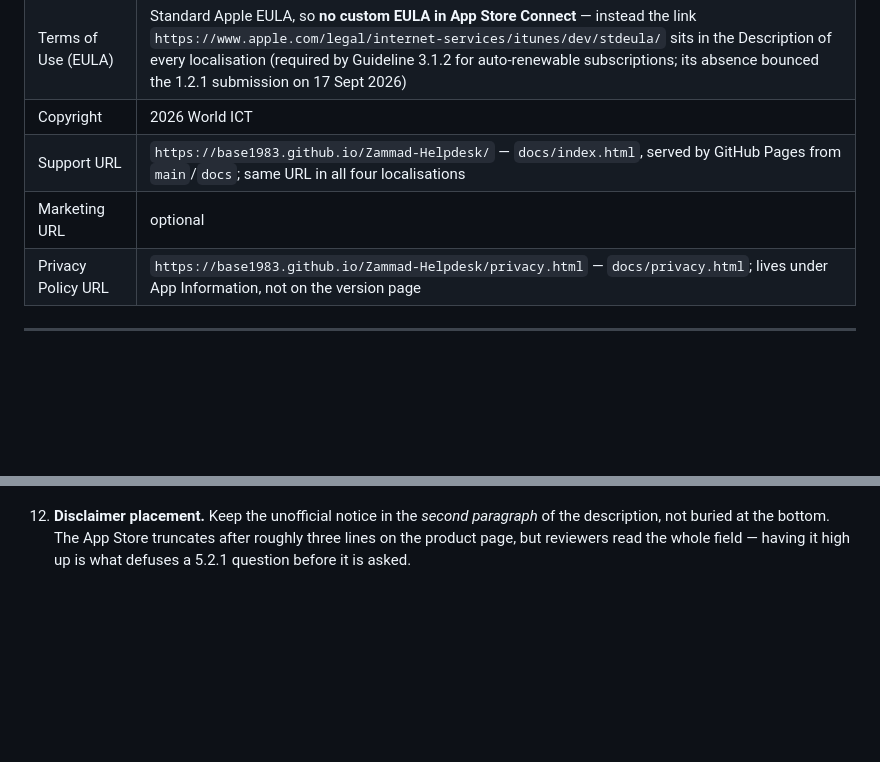
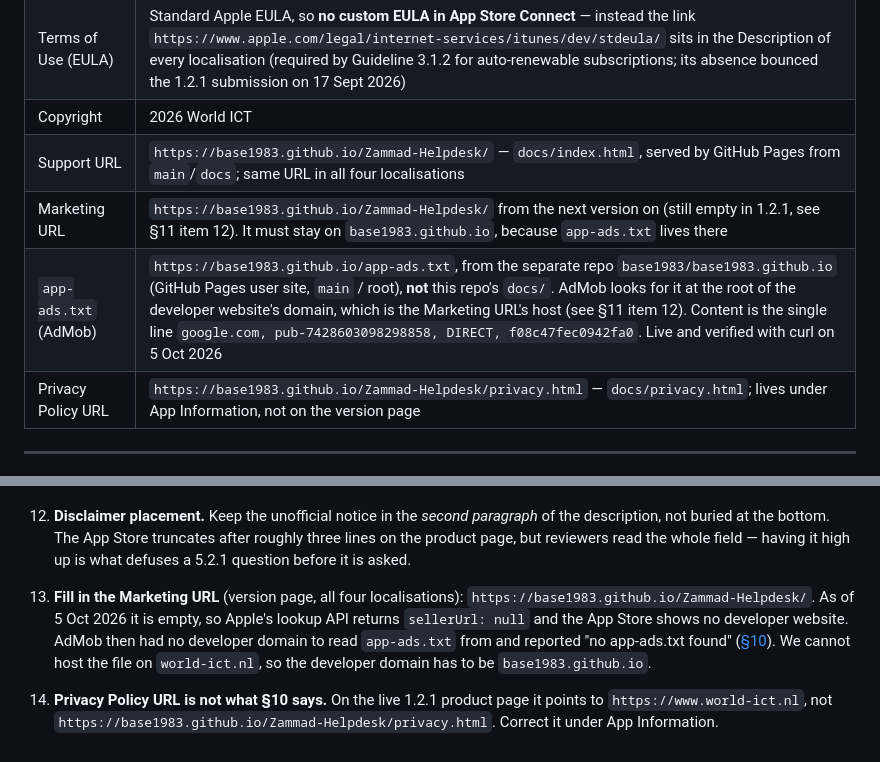
Before and after one commit to base1983/Zammad-Helpdesk, a Markdown page: APP_STORE_LISTING.md, 2 parts joined by grey strips. Drawn GitHub-style; blank space fills up the shorter version.

```diff
--- a/APP_STORE_LISTING.md
+++ b/APP_STORE_LISTING.md
@@ -721,7 +769,8 @@ you want a preview in a later release, re-record 15-30 seconds and transcode to
 | Terms of Use (EULA) | Standard Apple EULA, so **no custom EULA in App Store Connect** — instead the link `https://www.apple.com/legal/internet-services/itunes/dev/stdeula/` sits in the Description of every localisation (required by Guideline 3.1.2 for auto-renewable subscriptions; its absence bounced the 1.2.1 submission on 17 Sept 2026) |
 | Copyright | 2026 World ICT |
 | Support URL | `https://base1983.github.io/Zammad-Helpdesk/` — `docs/index.html`, served by GitHub Pages from `main`/`docs`; same URL in all four localisations |
-| Marketing URL | optional |
+| Marketing URL | `https://base1983.github.io/Zammad-Helpdesk/` from the next version on (still empty in 1.2.1, see §11 item 12). It must stay on `base1983.github.io`, because `app-ads.txt` lives there |
+| `app-ads.txt` (AdMob) | `https://base1983.github.io/app-ads.txt`, from the separate repo `base1983/base1983.github.io` (GitHub Pages user site, `main` / root), **not** this repo's `docs/`. AdMob looks for it at the root of the developer website's domain, which is the Marketing URL's host (see §11 item 12). Content is the single line `google.com, pub-7428603098298858, DIRECT, f08c47fec0942fa0`. Live and verified with curl on 5 Oct 2026 |
 | Privacy Policy URL | `https://base1983.github.io/Zammad-Helpdesk/privacy.html` — `docs/privacy.html`; lives under App Information, not on the version page |
 
 ---
@@ -834,3 +883,14 @@ Real issues found in the project that affect this submission:
    description, not buried at the bottom. The App Store truncates after roughly three
    lines on the product page, but reviewers read the whole field — having it high up is
    what defuses a 5.2.1 question before it is asked.
+
+12. **Fill in the Marketing URL** (version page, all four localisations):
+   `https://base1983.github.io/Zammad-Helpdesk/`. As of 5 Oct 2026 it is empty, so
+   Apple's lookup API returns `sellerUrl: null` and the App Store shows no developer
+   website. AdMob then had no developer domain to read `app-ads.txt` from and reported "no
+   app-ads.txt found" ([§10](#10-store-metadata-checklist)). We cannot host the file on
+   `world-ict.nl`, so the developer domain has to be `base1983.github.io`.
+
+13. **Privacy Policy URL is not what §10 says.** On the live 1.2.1 product page it points
+   to `https://www.world-ict.nl`, not `https://base1983.github.io/Zammad-Helpdesk/privacy.html`.
+   Correct it under App Information.
```
Also changed, not shown: other parts of APP_STORE_LISTING.md (+51 -3 lines).
